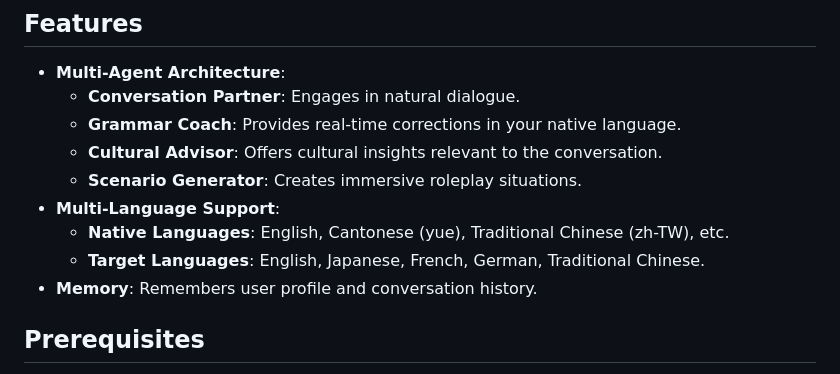
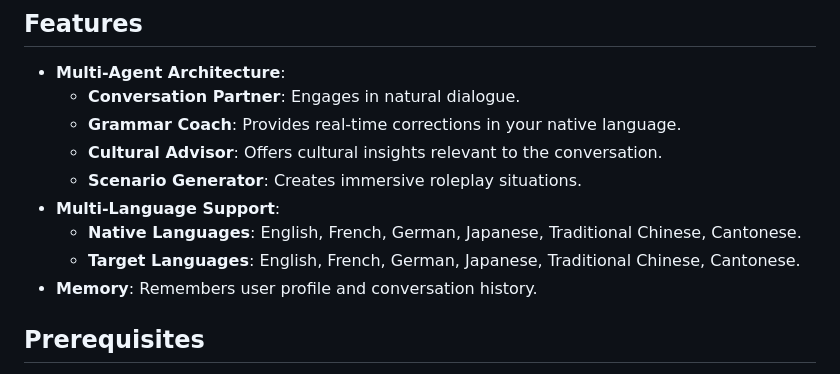
Before and after one commit to hlli25/linguaflow, a Markdown page: README.md, the part around the change. GitHub-like rendering.

Commit message:
docs: Update supported native and target languages in README.md

```diff
--- a/README.md
+++ b/README.md
@@ -10,8 +10,8 @@ A multi-agent language learning application built for the Google AI Agents Cours
   - **Cultural Advisor**: Offers cultural insights relevant to the conversation.
   - **Scenario Generator**: Creates immersive roleplay situations.
 - **Multi-Language Support**:
-  - **Native Languages**: English, Cantonese (yue), Traditional Chinese (zh-TW), etc.
-  - **Target Languages**: English, Japanese, French, German, Traditional Chinese.
+  - **Native Languages**: English, French, German, Japanese, Traditional Chinese, Cantonese.
+  - **Target Languages**: English, French, German, Japanese, Traditional Chinese, Cantonese.
 - **Memory**: Remembers user profile and conversation history.
 
 ## Prerequisites
```
